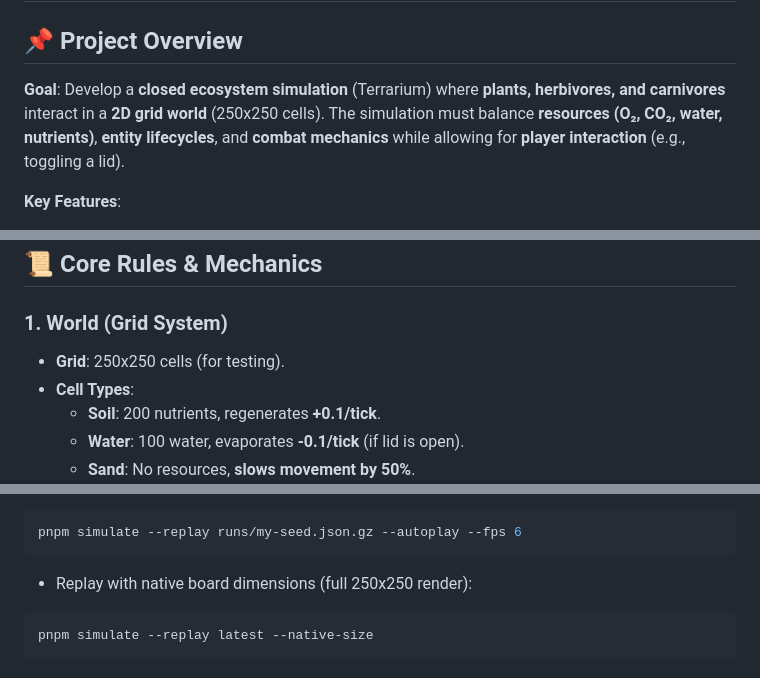
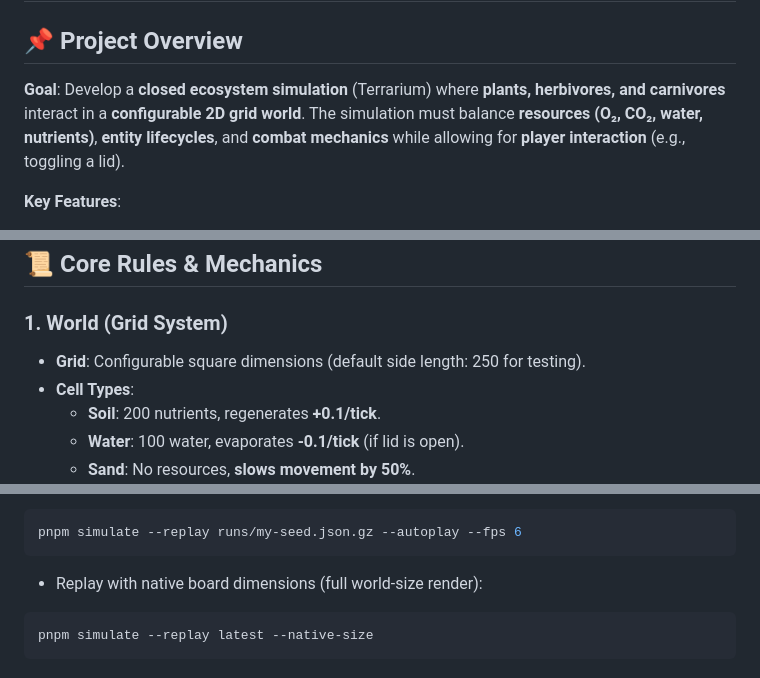
Before and after one commit to DenysVuika/terrarium, a Markdown page: README.md, 3 parts joined by grey strips. Drawn GitHub-style.

Commit message:
chore: update README to clarify world size configuration and improve descriptions (#7)

````diff
--- a/README.md
+++ b/README.md
@@ -2,7 +2,7 @@
 
 ## **📌 Project Overview**
 
-**Goal**: Develop a **closed ecosystem simulation** (Terrarium) where **plants, herbivores, and carnivores** interact in a **2D grid world** (250x250 cells). The simulation must balance **resources (O₂, CO₂, water, nutrients)**, **entity lifecycles**, and **combat mechanics** while allowing for **player interaction** (e.g., toggling a lid).
+**Goal**: Develop a **closed ecosystem simulation** (Terrarium) where **plants, herbivores, and carnivores** interact in a **configurable 2D grid world**. The simulation must balance **resources (O₂, CO₂, water, nutrients)**, **entity lifecycles**, and **combat mechanics** while allowing for **player interaction** (e.g., toggling a lid).
 
 **Key Features**:
 
@@ -20,7 +20,7 @@
 
 ### **1. World (Grid System)**
 
-- **Grid**: 250x250 cells (for testing).
+- **Grid**: Configurable square dimensions (default side length: 250 for testing).
 - **Cell Types**:
   - **Soil**: 200 nutrients, regenerates **+0.1/tick**.
   - **Water**: 100 water, evaporates **-0.1/tick** (if lid is open).
@@ -366,7 +366,7 @@ pnpm simulate --replay runs/my-seed.json.gz
 pnpm simulate --replay runs/my-seed.json.gz --autoplay --fps 6
 ```
 
-- Replay with native board dimensions (full 250x250 render):
+- Replay with native board dimensions (full world-size render):
 
 ```bash
 pnpm simulate --replay latest --native-size
````
Also changed, not shown: other parts of README.md (+1 -1 lines).
